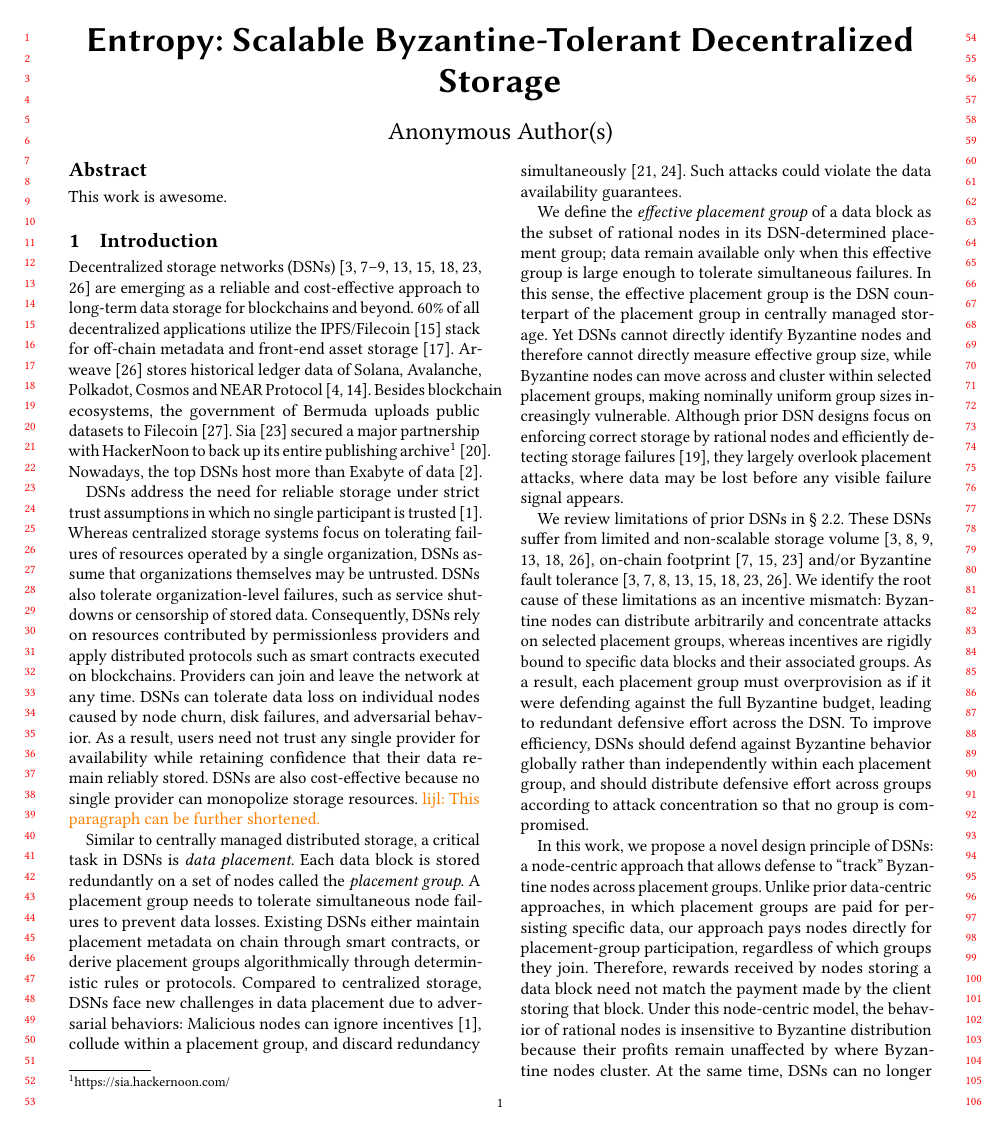
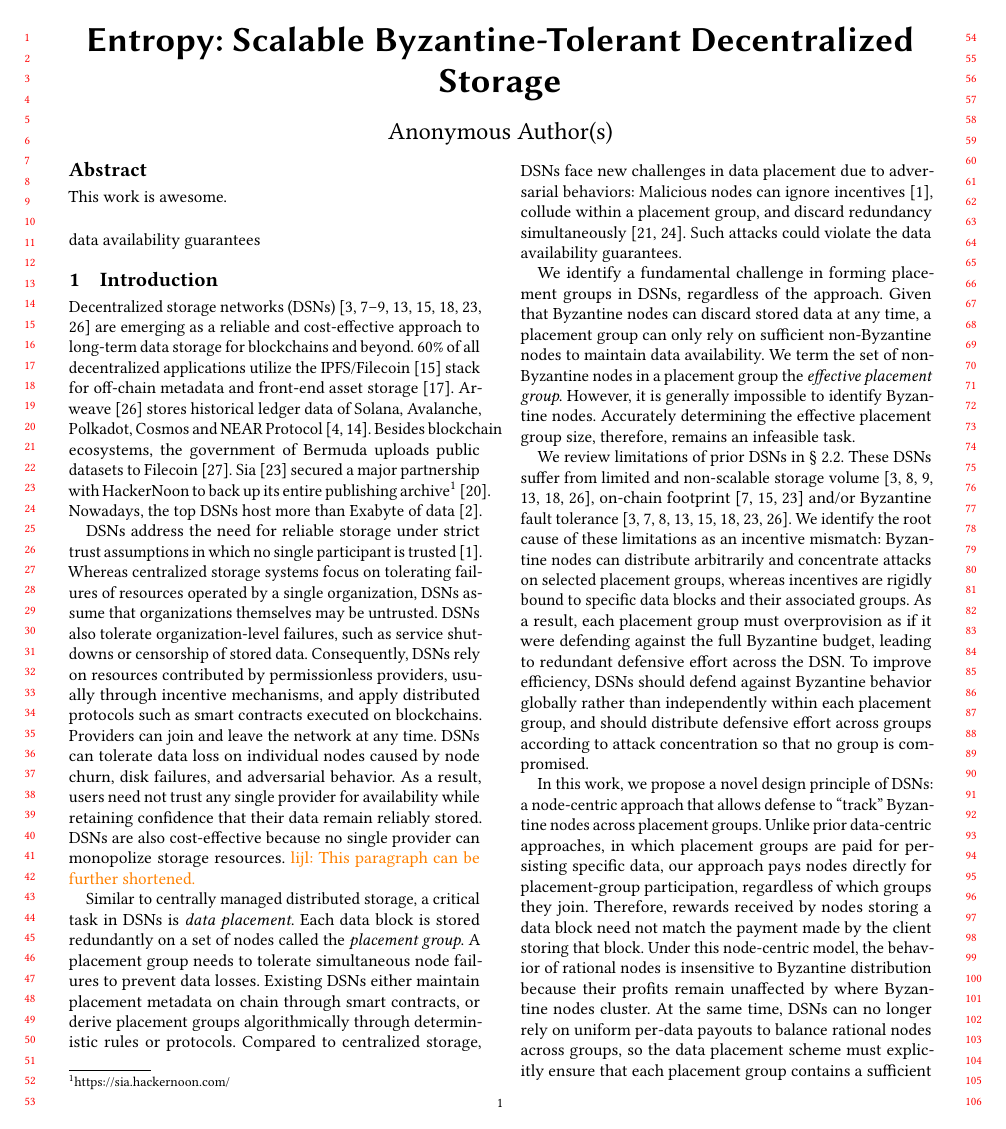
Before and after one commit to sgdxbc/new-entropy-paper, a LaTeX paper (paper.tex, which reads sections/introduction.tex): page 1 of 8. Compiled offline with pdfLaTeX.

Commit message:
intro updates

```diff
--- a/sections/introduction.tex
+++ b/sections/introduction.tex
@@ -1,4 +1,4 @@
-\section{Introduction}
+data availability guarantees\section{Introduction}
 \label{sec:intro}
 
 Decentralized storage networks (DSNs)~\cite{filecoin,sia,shelby,permacoin,retricoin,arweave,walrus,bft-dsn,swarm} are emerging as a reliable and cost-effective approach to long-term data storage for blockchains and beyond.
@@ -11,7 +11,7 @@ Nowadays, the top DSNs host more than Exabyte of data~\cite{filecoin-size}.
 DSNs address the need for reliable storage under strict trust assumptions in which no single participant is trusted~\cite{bar}.
 Whereas centralized storage systems focus on tolerating failures of resources operated by a single organization, DSNs assume that organizations themselves may be untrusted.
 DSNs also tolerate organization-level failures, such as service shutdowns or censorship of stored data.
-Consequently, DSNs rely on resources contributed by permissionless providers and apply distributed protocols such as smart contracts executed on blockchains.
+Consequently, DSNs rely on resources contributed by permissionless providers, usually through incentive mechanisms, and apply distributed protocols such as smart contracts executed on blockchains.
 Providers can join and leave the network at any time.
 DSNs can tolerate data loss on individual nodes caused by node churn, disk failures, and adversarial behavior.
 As a result, users need not trust any single provider for availability while retaining confidence that their data remain reliably stored.
@@ -29,10 +29,15 @@ Such attacks could violate the data availability guarantees.
 % Consequently, a placement group designed to tolerate $m$ simultaneous failures can still fail after just more than $m-f$ additional non-Byzantine failures when the group contains $f$ Byzantine nodes.
 % Among placement groups of equal size, those with fewer rational nodes and more Byzantine nodes are less robust.
 
-We define the \emph{effective placement group} of a data block as the subset of rational nodes in its DSN-determined placement group; data remain available only when this effective group is large enough to tolerate simultaneous failures.
-In this sense, the effective placement group is the DSN counterpart of the placement group in centrally managed storage.
-Yet DSNs cannot directly identify Byzantine nodes and therefore cannot directly measure effective group size, while Byzantine nodes can move across and cluster within selected placement groups, making nominally uniform group sizes increasingly vulnerable.
-Although prior DSN designs focus on enforcing correct storage by rational nodes and efficiently detecting storage failures~\cite{por}, they largely overlook placement attacks, where data may be lost before any visible failure signal appears.
+%We define the \emph{effective placement group} of a data block as the subset of rational nodes in its DSN-determined placement group; data remain available only when this effective group is large enough to tolerate simultaneous failures.
+%In this sense, the effective placement group is the DSN counterpart of the placement group in centrally managed storage.
+%Yet DSNs cannot directly identify Byzantine nodes and therefore cannot directly measure effective group size, while Byzantine nodes can move across and cluster within selected placement groups, making nominally uniform group sizes increasingly vulnerable.
+%Although prior DSN designs focus on enforcing correct storage by rational nodes and efficiently detecting storage failures~\cite{por}, they largely overlook placement attacks, where data may be lost before any visible failure signal appears.
+We identify a fundamental challenge in forming placement groups in DSNs, regardless of the approach.
+Given that Byzantine nodes can discard stored data at any time, a placement group can only rely on sufficient non-Byzantine nodes to maintain data availability.
+We term the set of non-Byzantine nodes in a placement group the \emph{effective placement group}.
+However, it is generally impossible to identify Byzantine nodes.
+Accurately determining the effective placement group size, therefore, remains an infeasible task.
 
 We review limitations of prior DSNs in \cref{sec:motivation:review}.
 These DSNs suffer from limited and non-scalable storage volume~\cite{permacoin,retricoin,arweave,walrus,bft-dsn,swarm}, on-chain footprint~\cite{filecoin,sia,shelby} and/or Byzantine fault tolerance~\cite{filecoin,sia,shelby,permacoin,retricoin,arweave,walrus,bft-dsn}.
```
